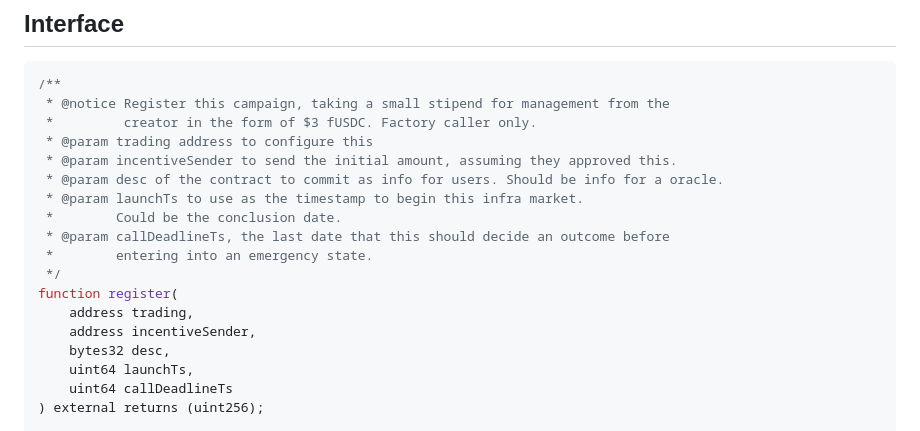
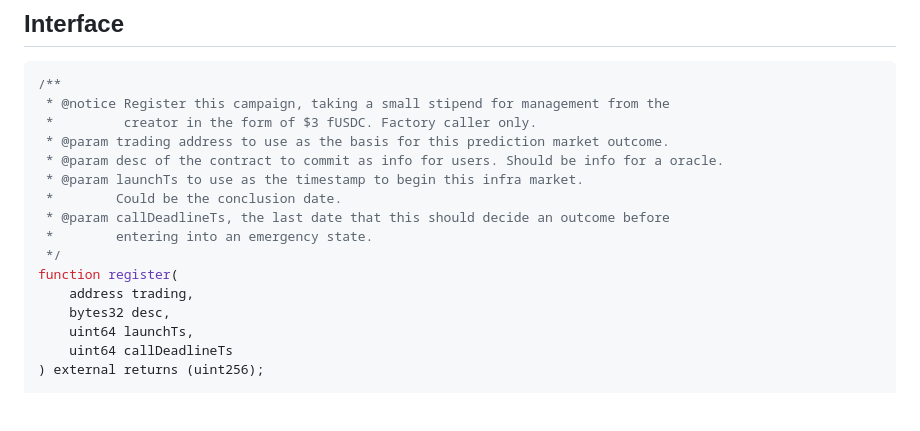
Before and after one commit to fluidity-money/arbinframarkets.xyz, a Markdown page: README.md, the part around the change. GitHub-like rendering; blank space fills up the shorter version.

Commit message:
Remove incentive sender

```diff
--- a/README.md
+++ b/README.md
@@ -54,8 +54,7 @@ sequenceDiagram
 /**
  * @notice Register this campaign, taking a small stipend for management from the
  *         creator in the form of $3 fUSDC. Factory caller only.
- * @param trading address to configure this
- * @param incentiveSender to send the initial amount, assuming they approved this.
+ * @param trading address to use as the basis for this prediction market outcome.
  * @param desc of the contract to commit as info for users. Should be info for a oracle.
  * @param launchTs to use as the timestamp to begin this infra market.
  *        Could be the conclusion date.
@@ -64,7 +63,6 @@ sequenceDiagram
  */
 function register(
     address trading,
-    address incentiveSender,
     bytes32 desc,
     uint64 launchTs,
     uint64 callDeadlineTs
```
